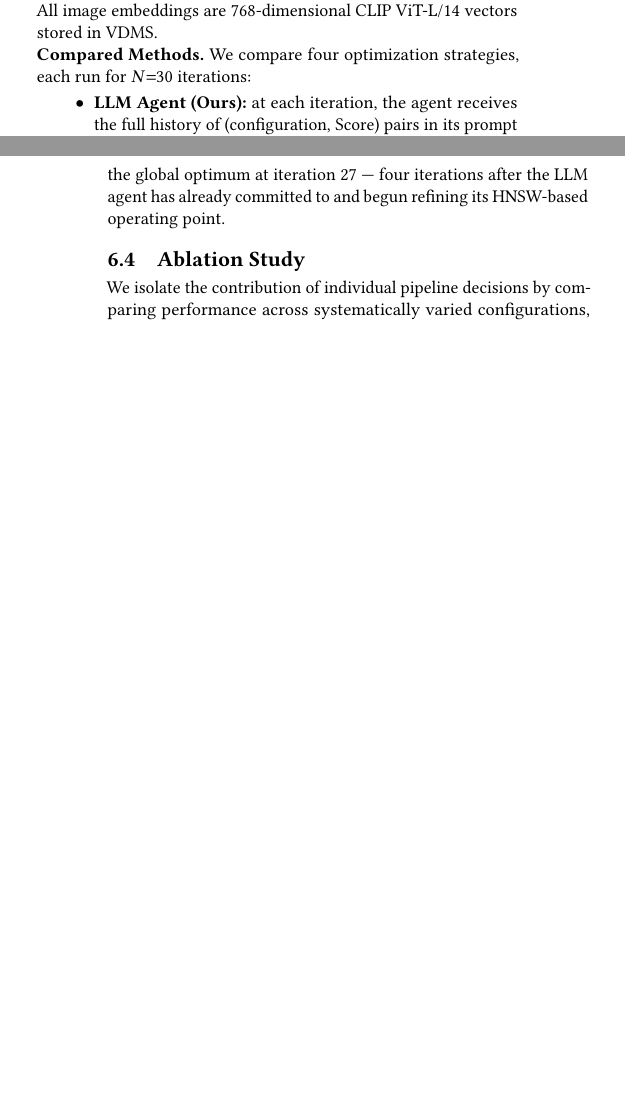
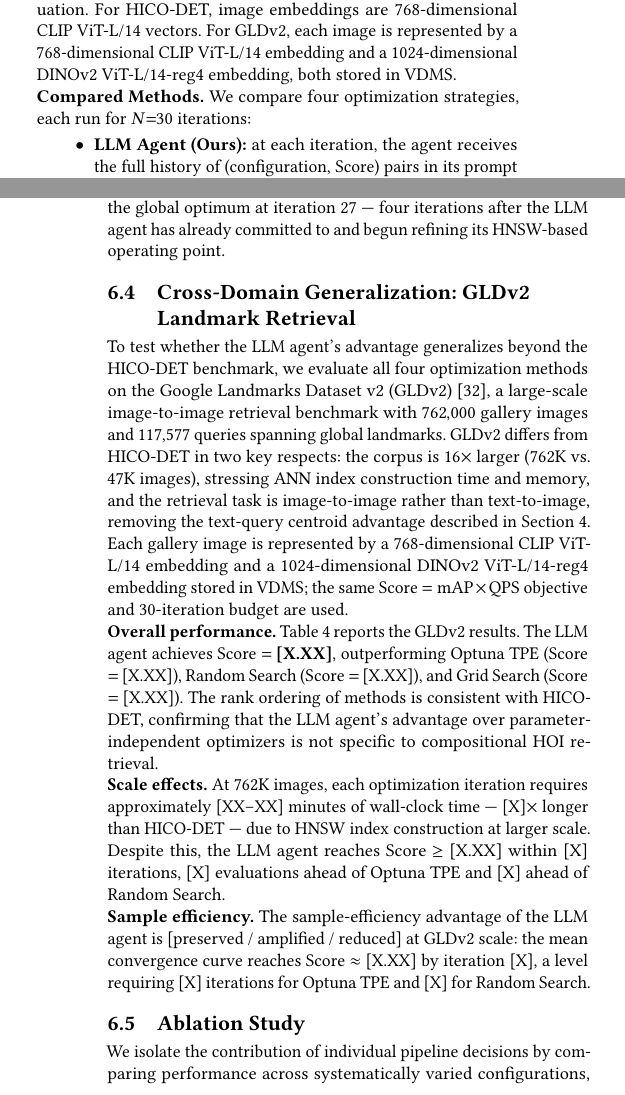
Before and after one commit to shahrzadesmat/Agentic_VDMS, a LaTeX paper (main.tex): two parts of the columns of pages 6 and 10 of 12 before the commit and two parts of the columns of pages 6 and 10 of 13 after it, joined at a grey line, cut so that both start at the same text, the shorter picture padded with empty space. Compiled offline with pdfLaTeX.

Commit message:
Add GLDv2 section skeleton and update experimental setup
- §6.1: expanded Dataset paragraph to mention both HICO-DET and GLDv2
- §6.4 (new): Cross-Domain Generalization: GLDv2 Landmark Retrieval
  - Dataset description (762K images, 117K queries, CLIP+DINOv2)
  - Table 3 skeleton with --- placeholders for all result numbers
  - Prose skeleton with [TODO] markers for scale effects and sample efficiency
- sample.bib: added weyand2020gld (GLDv2, CVPR 2020)
- Ready to fill in numbers when benchmark jobs complete (~2026-04-05 morning)

```diff
--- a/main.tex
+++ b/main.tex
@@ -696,3 +688,0 @@ sharing the same object but differing in action), long-tailed relevance distribu
-(per-query relevant set ranging from 6 to 1{,}844 images), and a cross-modal retrieval
-setting (text queries over a purely visual corpus).
-All image embeddings are 768-dimensional CLIP ViT-L/14 vectors stored in VDMS.
@@ -699,3 +697,8 @@ All image embeddings are 768-dimensional CLIP ViT-L/14 vectors stored in VDMS.
+spanning global landmarks, providing a $16\times$ larger corpus for cross-domain
+generalization evaluation.
+For HICO-DET, image embeddings are 768-dimensional CLIP ViT-L/14 vectors.
+For GLDv2, each image is represented by a 768-dimensional CLIP ViT-L/14 embedding
+and a 1024-dimensional DINOv2 ViT-L/14-reg4 embedding, both stored in VDMS.
 
 \noindent\textbf{Compared Methods.}
 We compare four optimization strategies, each run for $N{=}30$ iterations:
@@ -946,3 +949,19 @@ and its parameters, repeatedly revisits a low-scoring FaissIVFFlat region before
 eventually locating the global optimum at iteration~27 --- four iterations after the LLM
 agent has already committed to and begun refining its HNSW-based operating point.
 
+% ══════════════════════════════════════════════════════════════════════════════
+\subsection{Cross-Domain Generalization: GLDv2 Landmark Retrieval}
+\label{sec:gldv2}
+% ══════════════════════════════════════════════════════════════════════════════
+
+To test whether the LLM agent's advantage generalizes beyond the HICO-DET benchmark,
+we evaluate all four optimization methods on the Google Landmarks Dataset v2
+(GLDv2)~\cite{weyand2020gld}, a large-scale image-to-image retrieval benchmark with
+$762{,}000$ gallery images and $117{,}577$ queries spanning global landmarks.
+GLDv2 differs from HICO-DET in two key respects: the corpus is $16\times$ larger
+(762K vs.\ 47K images), stressing ANN index construction time and memory, and the
+retrieval task is image-to-image rather than text-to-image, removing the text-query
+centroid advantage described in Section~\ref{sec:pipeline}.
+Each gallery image is represented by a 768-dimensional CLIP ViT-L/14 embedding and
+a 1024-dimensional DINOv2 ViT-L/14-reg4 embedding stored in VDMS; the same
+Score $= \text{mAP} \times \text{QPS}$ objective and 30-iteration budget are used.
@@ -948,0 +973 @@ agent has already committed to and begun refining its HNSW-based operating point
+  Score $= \text{mAP} \times \text{QPS}$.
@@ -949,3 +991,30 @@ agent has already committed to and begun refining its HNSW-based operating point
+\noindent\textbf{Overall performance.}
+% TODO: Fill in after benchmark jobs complete (~2026-04-05 morning).
+% Expected structure: LLM best > Optuna > Random > Grid, consistent with HICO-DET.
+% Key numbers to report: LLM Score, mAP, QPS; improvement over Grid; comparison to HICO-DET rank order.
+Table~\ref{tab:gldv2} reports the GLDv2 results.
+The LLM agent achieves Score $= $ \textbf{[X.XX]}, outperforming Optuna TPE
+(Score $= $ [X.XX]), Random Search (Score $= $ [X.XX]), and Grid Search
+(Score $= $ [X.XX]).
+The rank ordering of methods is consistent with HICO-DET, confirming that the LLM
+agent's advantage over parameter-independent optimizers is not specific to
+compositional HOI retrieval.
+
+\noindent\textbf{Scale effects.}
+% TODO: Discuss how HNSW index build time at 762K affects iteration wall time (~20-40 min vs 7-8 min on HICO-DET).
+% Compare optimal engine/params chosen on GLDv2 vs HICO-DET.
+At 762K images, each optimization iteration requires approximately [XX--XX] minutes
+of wall-clock time --- [X]$\times$ longer than HICO-DET --- due to HNSW index
+construction at larger scale.
+Despite this, the LLM agent reaches Score $\geq$ [X.XX] within [X] iterations,
+[X] evaluations ahead of Optuna TPE and [X] ahead of Random Search.
+
+\noindent\textbf{Sample efficiency.}
+% TODO: Fill in convergence numbers. Check if LLM still converges faster at larger scale.
+The sample-efficiency advantage of the LLM agent is [preserved / amplified / reduced]
+at GLDv2 scale: the mean convergence curve reaches Score $\approx$ [X.XX] by
+iteration~[X], a level requiring [X] iterations for Optuna TPE and [X] for Random Search.
+
 \subsection{Ablation Study}
 
 We isolate the contribution of individual pipeline decisions by comparing performance
```
Also changed, not shown: sample.bib (+8 -0 lines), main.tex (37 more changed lines).
